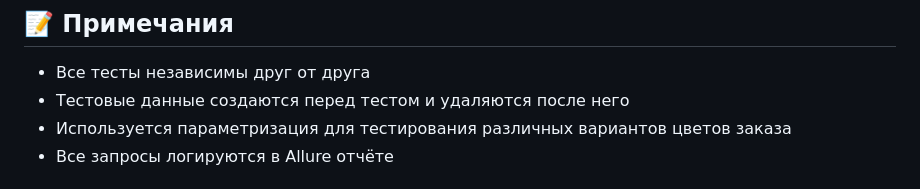
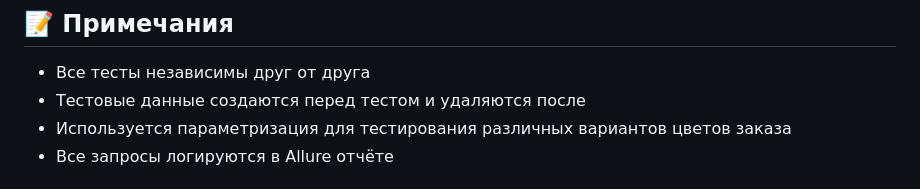
Before and after one commit to RedAstti/Sprint_7, a Markdown page: README.md, the part around the change. GitHub-like rendering.

```diff
--- a/README.md
+++ b/README.md
@@ -104,7 +104,7 @@ allure serve allure-results
 ## 📝 Примечания
 
 - Все тесты независимы друг от друга
-- Тестовые данные создаются перед тестом и удаляются после него
+- Тестовые данные создаются перед тестом и удаляются после
 - Используется параметризация для тестирования различных вариантов цветов заказа
 - Все запросы логируются в Allure отчёте
 
```
